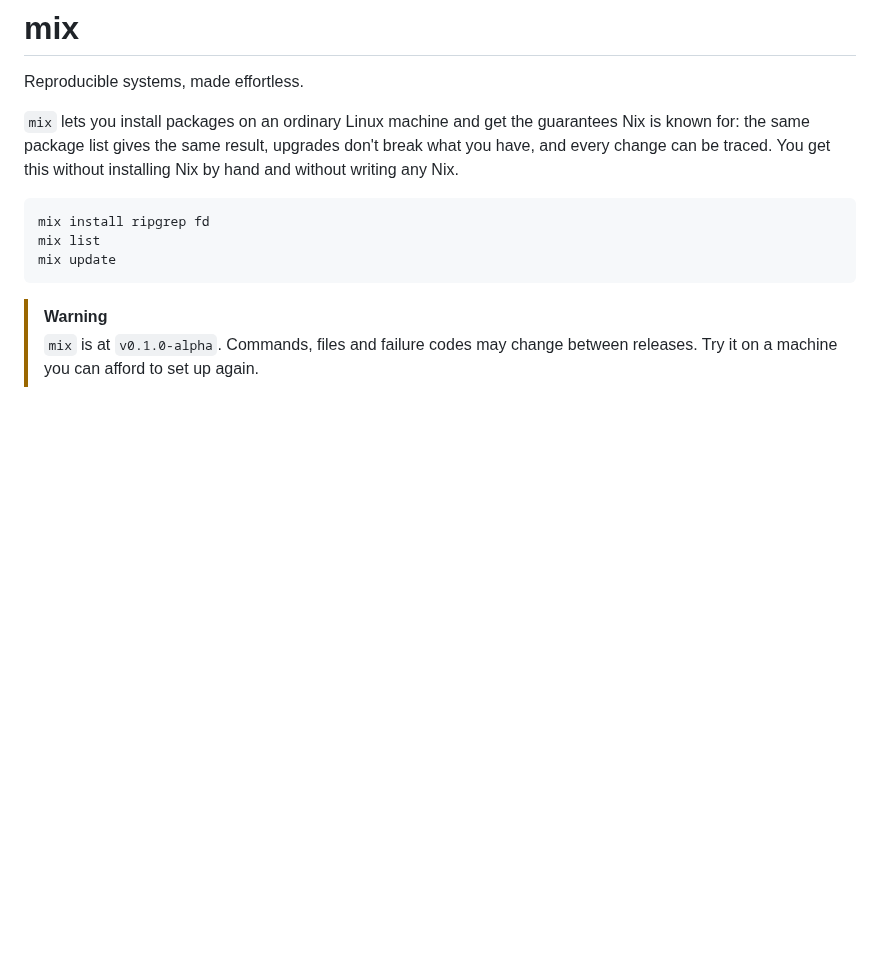
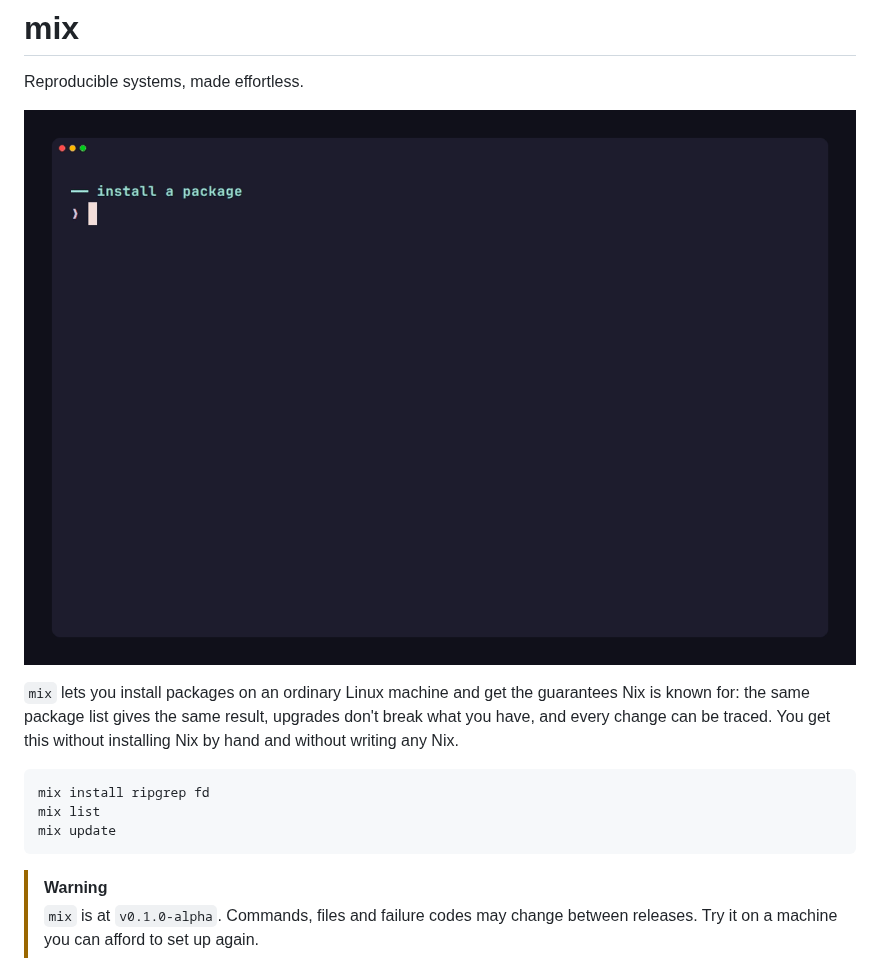
Before and after one commit to recregt/mix, a Markdown page: README.md, the part around the change. Rendered like a GitHub page; pictures changed too: docs/demo.gif (added); blank space fills up the shorter version.

Commit message:
docs: add a demo recording to the readme (#129)

```diff
--- a/README.md
+++ b/README.md
@@ -1,6 +1,8 @@
 # mix
 
 Reproducible systems, made effortless.
+
+![A terminal session: mix installs a package, previews a change, repairs a hand-edited file and rolls back an interrupted install](docs/demo.gif)
 
 `mix` lets you install packages on an ordinary Linux machine and get the guarantees Nix is known for: the same package list gives the same result, upgrades don't break what you have, and every change can be traced. You get this without installing Nix by hand and without writing any Nix.
 
```
Also changed, not shown: 1 other file.
